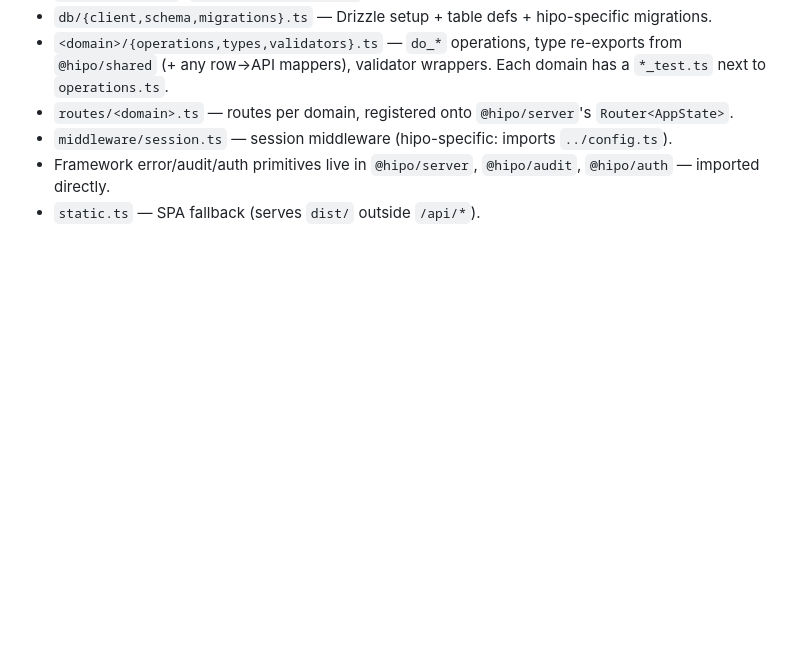
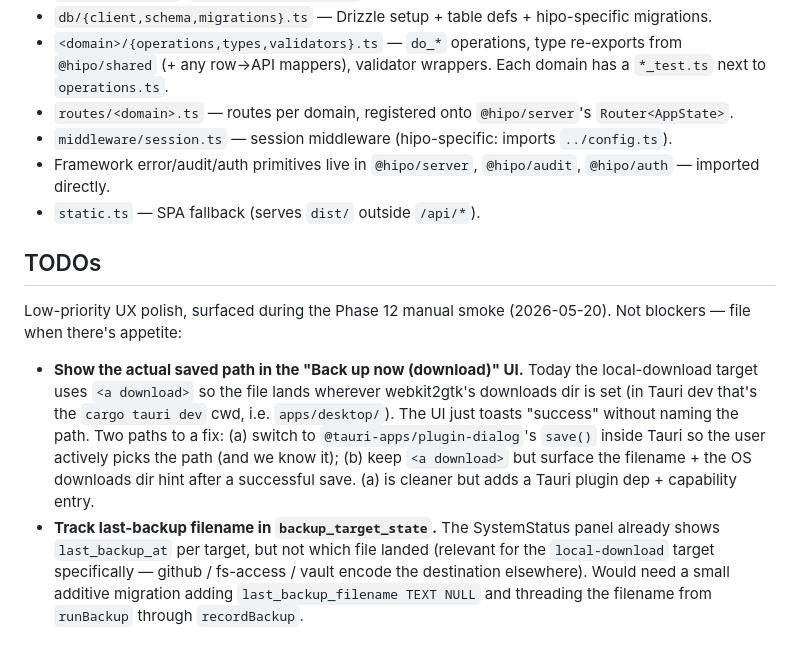
Before and after one commit to a-d-j-i/hipo, a Markdown page: CLAUDE.md, the part around the change. Drawn GitHub-style; blank space fills up the shorter version.

Commit message:
docs(CLAUDE.md): add TODOs for backup-path UI + last-backup filename
Surfaced during the Phase 12 manual smoke 2026-05-20: the local-
download target lands files at webkit2gtk's downloads-dir setting
(in Tauri dev: the cargo cwd, i.e. apps/desktop/), but the UI just
toasts "success" without naming the path. SystemStatus already
tracks last_backup_at but not the filename. Both are nice-to-have;
captured here so they don't get lost.

Co-Authored-By: Claude Opus 4.7 (1M context) <noreply@anthropic.com>

```diff
--- a/CLAUDE.md
+++ b/CLAUDE.md
@@ -418,3 +418,26 @@ App identifier `ar.com.adjimann.hipo`; product name `hipo`; default window
 - Framework error/audit/auth primitives live in `@hipo/server`, `@hipo/audit`,
   `@hipo/auth` — imported directly.
 - `static.ts` — SPA fallback (serves `dist/` outside `/api/*`).
+
+## TODOs
+
+Low-priority UX polish, surfaced during the Phase 12 manual smoke
+(2026-05-20). Not blockers — file when there's appetite:
+
+- **Show the actual saved path in the "Back up now (download)" UI.**
+  Today the local-download target uses `<a download>` so the file
+  lands wherever webkit2gtk's downloads dir is set (in Tauri dev
+  that's the `cargo tauri dev` cwd, i.e. `apps/desktop/`). The UI
+  just toasts "success" without naming the path. Two paths to a fix:
+  (a) switch to `@tauri-apps/plugin-dialog`'s `save()` inside Tauri
+  so the user actively picks the path (and we know it); (b) keep
+  `<a download>` but surface the filename + the OS downloads dir
+  hint after a successful save. (a) is cleaner but adds a Tauri
+  plugin dep + capability entry.
+- **Track last-backup filename in `backup_target_state`.** The
+  SystemStatus panel already shows `last_backup_at` per target, but
+  not which file landed (relevant for the `local-download` target
+  specifically — github / fs-access / vault encode the destination
+  elsewhere). Would need a small additive migration adding
+  `last_backup_filename TEXT NULL` and threading the filename from
+  `runBackup` through `recordBackup`.
```
